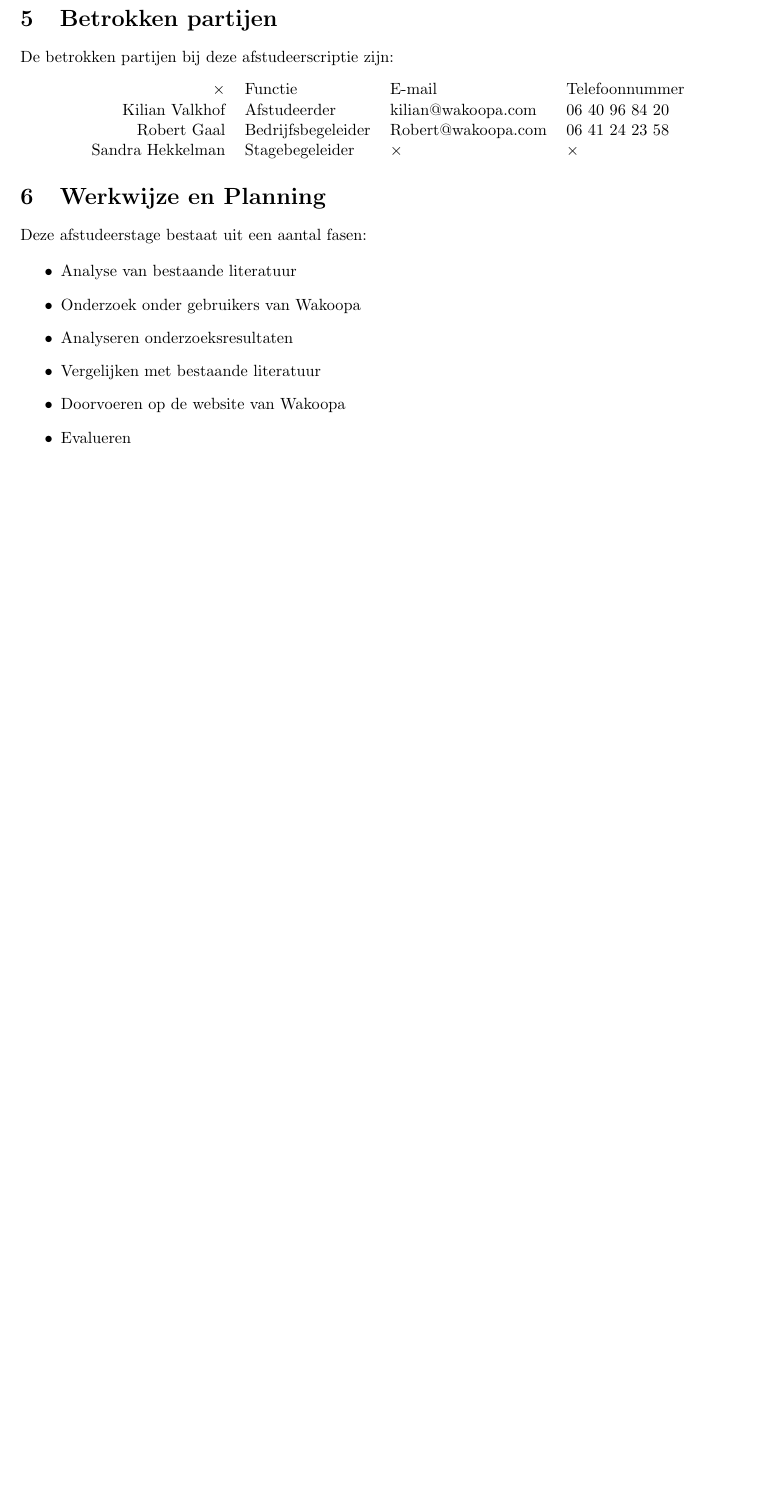
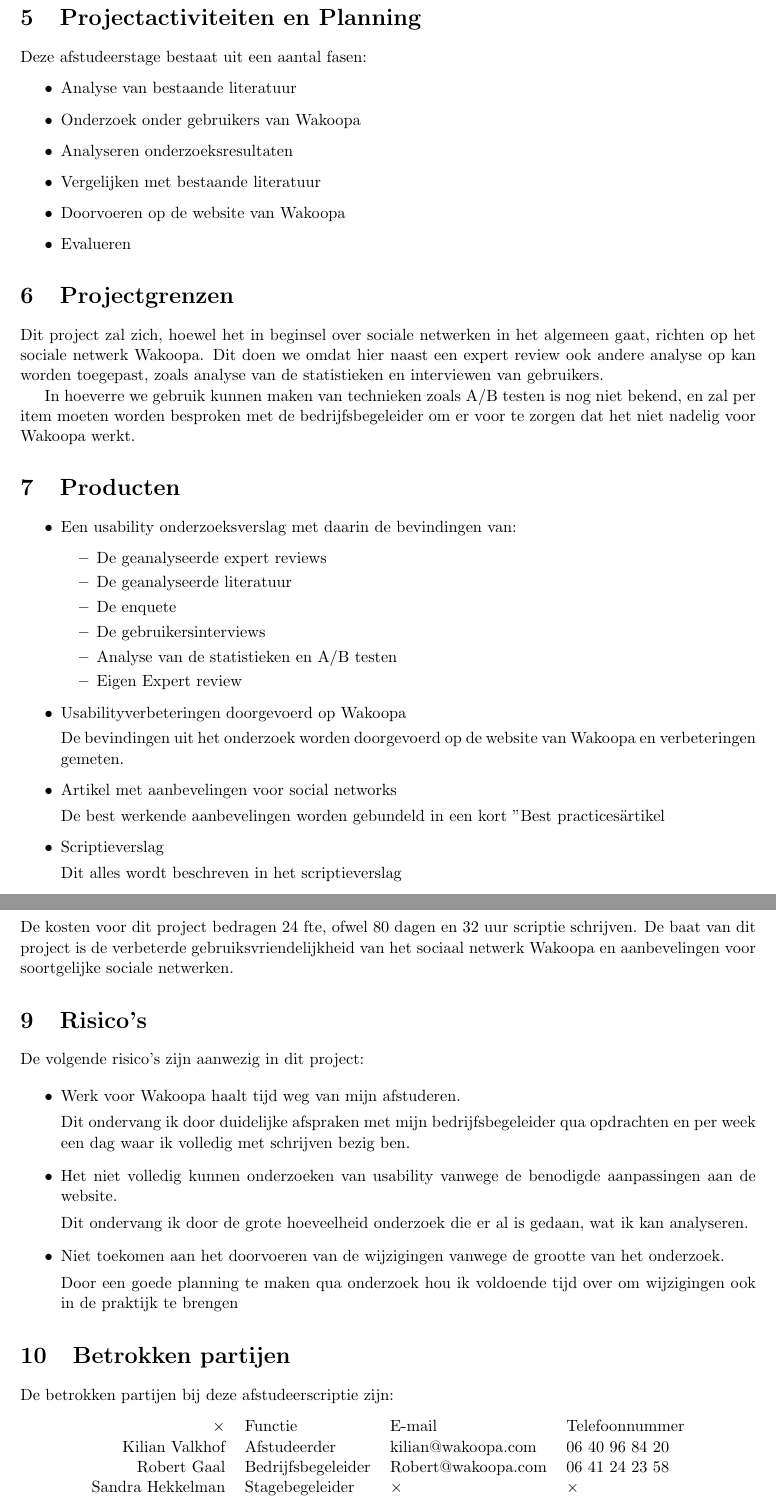
Before and after one commit to Kilian/Graduation, a LaTeX document (source/plan-van-aanpak.tex): part of page 4 of 4 before the commit and two parts of pages 4 and 5 of 5 after it, the two joined at a grey line, cut so that both start at the same text, the shorter picture padded with empty space. Compiled offline with pdfLaTeX.

Commit message:
adding of log file, further references and plan van aanpak

```diff
--- a/source/plan-van-aanpak.tex
+++ b/source/plan-van-aanpak.tex
@@ -80,18 +81,7 @@
 \end{quote}
 In dit hoofdstuk wil ik een checklist voor sociale netwerken opzetten waarmee andere bedrijven hun sociale netwerk onder de loep kunnen nemen.
 
-\section{Betrokken partijen}
-De betrokken partijen bij deze afstudeerscriptie zijn:
-\begin{center}
-\begin{tabular}{rlll}
-× & Functie & E-mail & Telefoonnummer\\
-Kilian Valkhof & Afstudeerder & kilian@wakoopa.com & 06 40 96 84 20\\
-Robert Gaal & Bedrijfsbegeleider & Robert@wakoopa.com & 06 41 24 23 58\\
-Sandra Hekkelman & Stagebegeleider & × & ×
-\end{tabular}
-\end{center}
-
-\section{Werkwijze en Planning}
+\section{Projectactiviteiten en Planning}
 Deze afstudeerstage bestaat uit een aantal fasen:
 
 \begin{itemize}
@@ -109,9 +99,74 @@
 Evalueren
 \end{itemize}
 
+\section{Projectgrenzen}
+Dit project zal zich, hoewel het in beginsel over sociale netwerken in het algemeen gaat, richten op het sociale netwerk Wakoopa. Dit doen we omdat hier naast een expert review ook andere analyse op kan worden toegepast, zoals analyse van de statistieken en interviewen van gebruikers.
 
-\section{Evaluatie}
+In hoeverre we gebruik kunnen maken van technieken zoals A/B testen is nog niet bekend, en zal per item moeten worden besproken met de bedrijfsbegeleider om er voor te zorgen dat het niet nadelig voor Wakoopa werkt.
+
+\section{Producten}
+\begin{itemize}
+\item
+Een usability onderzoeksverslag met daarin de bevindingen van:
+  \begin{itemize}
+  \item
+  De geanalyseerde expert reviews
+  \item
+  De geanalyseerde literatuur
+  \item
+  De enquete
+  \item
+  De gebruikersinterviews
+  \item
+  Analyse van de statistieken en A/B testen
+  \item
+  Eigen Expert review
+  \end{itemize}
+\item
+Usabilityverbeteringen doorgevoerd op Wakoopa
+
+De bevindingen uit het onderzoek worden doorgevoerd op de website van Wakoopa en verbeteringen gemeten.
+\item
+Artikel met aanbevelingen voor social networks
+
+De best werkende aanbevelingen worden gebundeld in een kort "Best practices" artikel
+\item
+Scriptieverslag
+
+Dit alles wordt beschreven in het scriptieverslag
+\end{itemize}
 
 
+\section{Kosten en Baten}
+De kosten voor dit project bedragen 24 fte, ofwel 80 dagen en 32 uur scriptie schrijven. De baat van dit project is de verbeterde
+gebruiksvriendelijkheid van het sociaal netwerk Wakoopa en aanbevelingen voor soortgelijke sociale netwerken.
+
+\section{Risico's}
+De volgende risico's zijn aanwezig in dit project:
+
+\begin{itemize}
+\item
+Werk voor Wakoopa haalt tijd weg van mijn afstuderen.
+
+Dit ondervang ik door duidelijke afspraken met mijn bedrijfsbegeleider qua opdrachten en per week een dag waar ik volledig met schrijven bezig ben.
+\item
+Het niet volledig kunnen onderzoeken van usability vanwege de benodigde aanpassingen aan de website.
+
+Dit ondervang ik door de grote hoeveelheid onderzoek die er al is gedaan, wat ik kan analyseren.
+\item
+Niet toekomen aan het doorvoeren van de wijzigingen vanwege de grootte van het onderzoek.
+
+Door een goede planning te maken qua onderzoek hou ik voldoende tijd over om wijzigingen ook in de praktijk te brengen
+\end{itemize}
+\section{Betrokken partijen}
+De betrokken partijen bij deze afstudeerscriptie zijn:
+\begin{center}
+\begin{tabular}{rlll}
+× & Functie & E-mail & Telefoonnummer\\
+Kilian Valkhof & Afstudeerder & kilian@wakoopa.com & 06 40 96 84 20\\
+Robert Gaal & Bedrijfsbegeleider & Robert@wakoopa.com & 06 41 24 23 58\\
+Sandra Hekkelman & Stagebegeleider & × & ×
+\end{tabular}
+\end{center}
 
 \end{document}
```
Also changed, not shown: pdf/plan-van-aanpak.pdf, source/plan-van-aanpak.tex (9 more changed lines), 2 other files.
